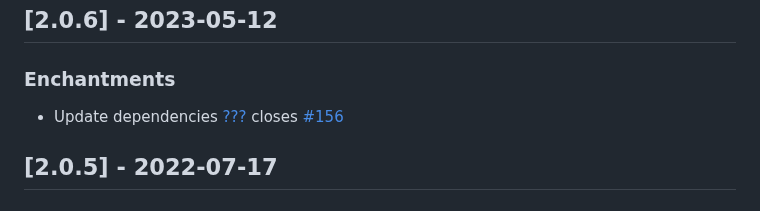
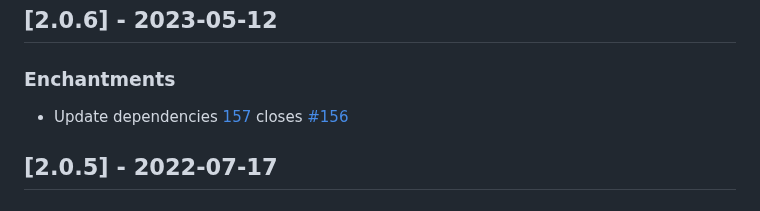
Before and after one commit to vlio20/utils-decorators, a Markdown page: CHANGELOG.md, the part around the change. Rendered like a GitHub page.

Commit message:
adding PR to changelog

```diff
--- a/CHANGELOG.md
+++ b/CHANGELOG.md
@@ -4,7 +4,7 @@ All notable changes to this project will be documented in this file.
 ## [2.0.6] - 2023-05-12
 
 ### Enchantments
-- Update dependencies [???](https://github.com/vlio20/utils-decorators/commit/???) closes [#156](https://github.com/vlio20/utils-decorators/issues/156)
+- Update dependencies [157](https://github.com/vlio20/utils-decorators/commit/157) closes [#156](https://github.com/vlio20/utils-decorators/issues/156)
 
 ## [2.0.5] - 2022-07-17
 
```
